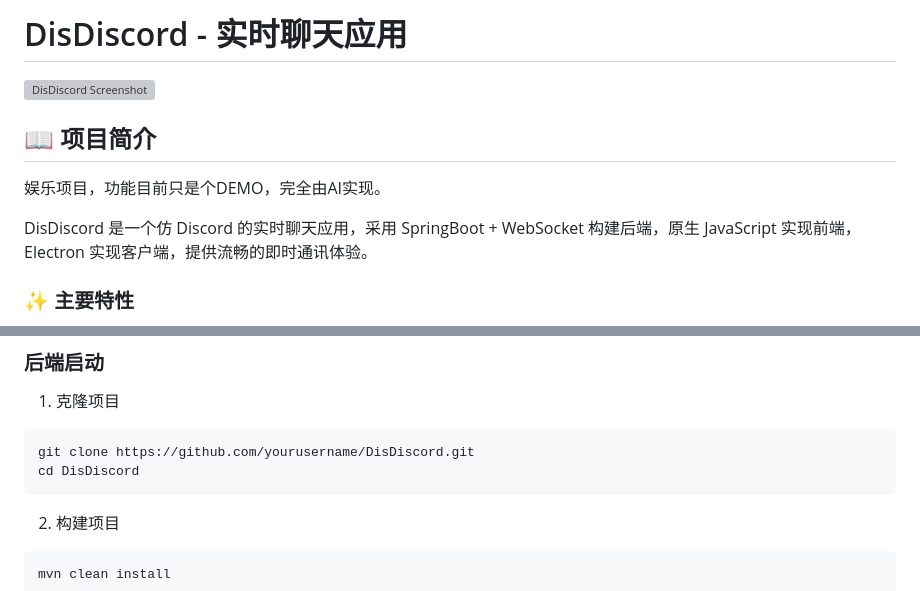
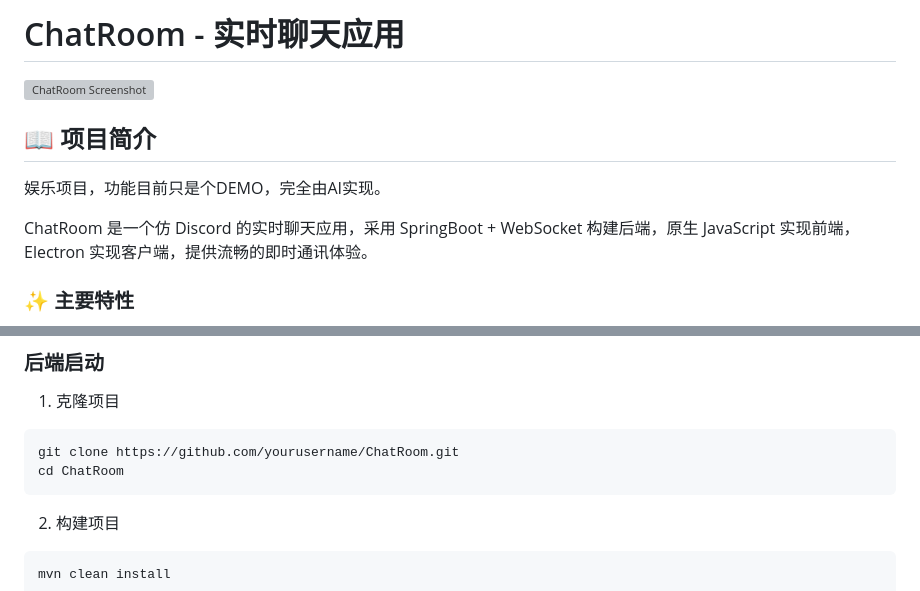
Before and after one commit to 360736293/ChatRoom, a Markdown page: README.md, 2 parts joined by grey strips. GitHub-like rendering; grey boxes are pictures that could not be loaded.

````diff
--- a/README.md
+++ b/README.md
@@ -1,12 +1,12 @@
-# DisDiscord - 实时聊天应用
+# ChatRoom - 实时聊天应用
 
-<img width="1548" height="785" alt="DisDiscord Screenshot" src="https://github.com/user-attachments/assets/e23ac6d0-8517-4efd-ba47-14ca6150df10" />
+<img width="1548" height="785" alt="ChatRoom Screenshot" src="https://github.com/user-attachments/assets/e23ac6d0-8517-4efd-ba47-14ca6150df10" />
 
 ## 📖 项目简介
 
 娱乐项目，功能目前只是个DEMO，完全由AI实现。
 
-DisDiscord 是一个仿 Discord 的实时聊天应用，采用 SpringBoot + WebSocket 构建后端，原生 JavaScript 实现前端，Electron 实现客户端，提供流畅的即时通讯体验。
+ChatRoom 是一个仿 Discord 的实时聊天应用，采用 SpringBoot + WebSocket 构建后端，原生 JavaScript 实现前端，Electron 实现客户端，提供流畅的即时通讯体验。
 
 ### ✨ 主要特性
 
@@ -83,8 +133,8 @@ DisDiscord/
 
 1. 克隆项目
 ```bash
-git clone https://github.com/yourusername/DisDiscord.git
-cd DisDiscord
+git clone https://github.com/yourusername/ChatRoom.git
+cd ChatRoom
 ```
 
 2. 构建项目
````
Also changed, not shown: other parts of README.md (+52 -2 lines).
